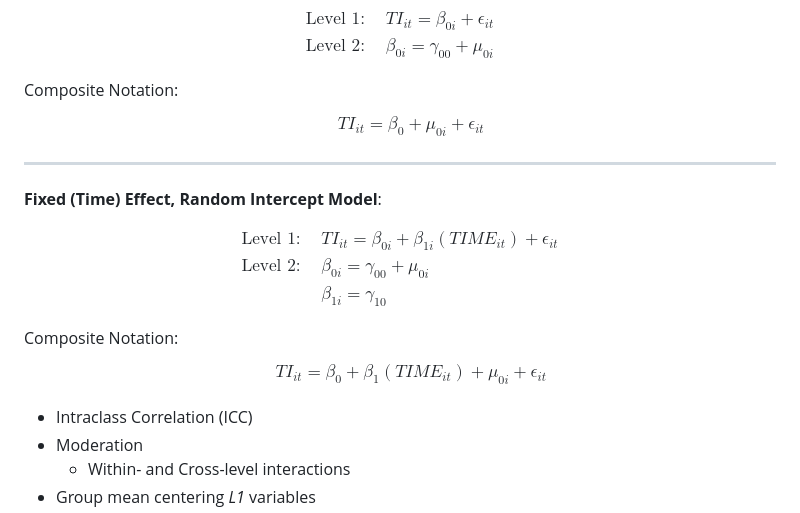
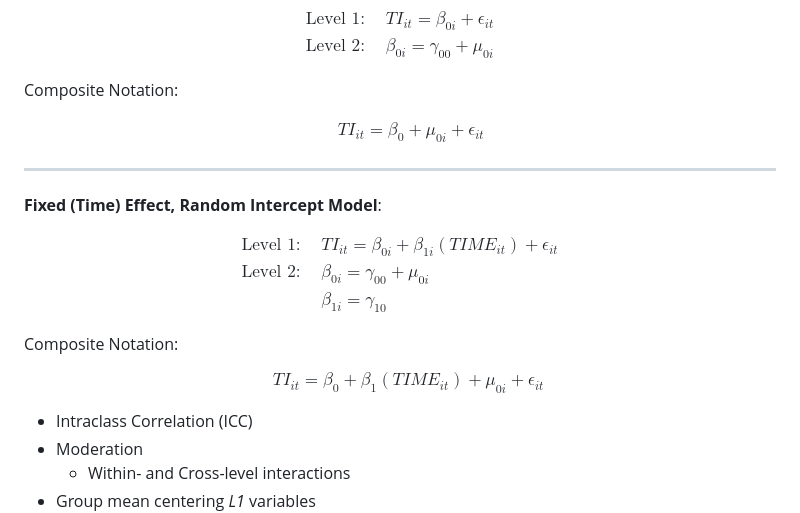
Before and after one commit to datasci-iopsy/dkg-phd-thesis, a Markdown page: README.md, the part around the change. GitHub-like rendering.

Commit message:
added space between composite and actual notation to see if rendering works

```diff
--- a/README.md
+++ b/README.md
@@ -295,6 +295,7 @@ $$
 $$
 
 Composite Notation:
+
 $$
 \begin{aligned}
 \quad TI_{it} = \beta_{0} + \mu_{0i} + \epsilon_{it}
@@ -314,10 +315,9 @@ $$
 $$
 
 Composite Notation:
+
 $$
-\begin{aligned}
 \quad TI_{it} = \beta_{0} + \beta_{1}(TIME_{it}) + \mu_{0i} + \epsilon_{it}
-\end{aligned}
 $$
 
   - Intraclass Correlation (ICC)
```
